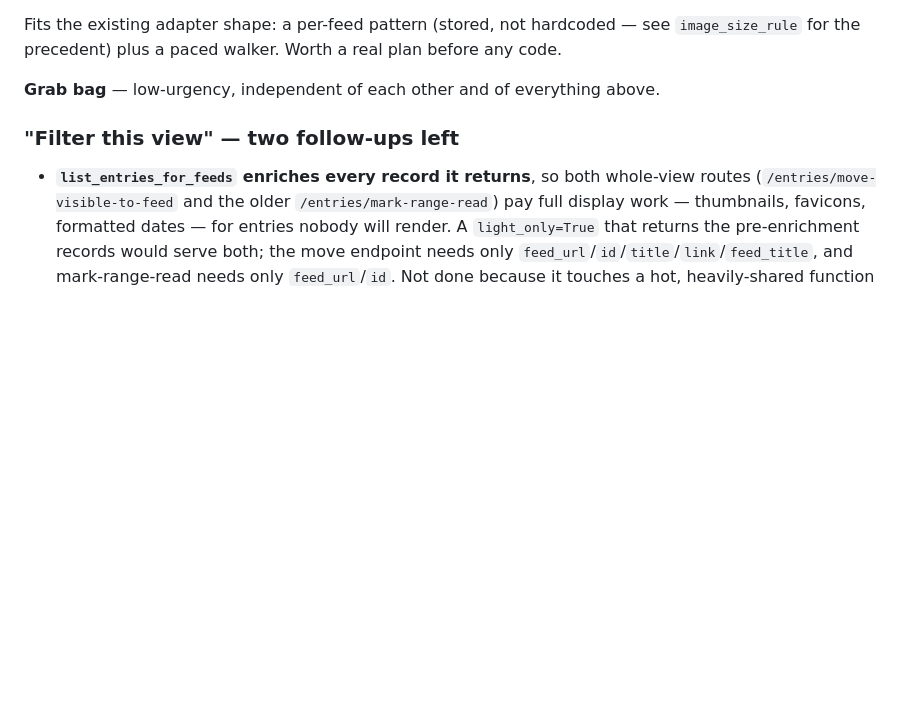
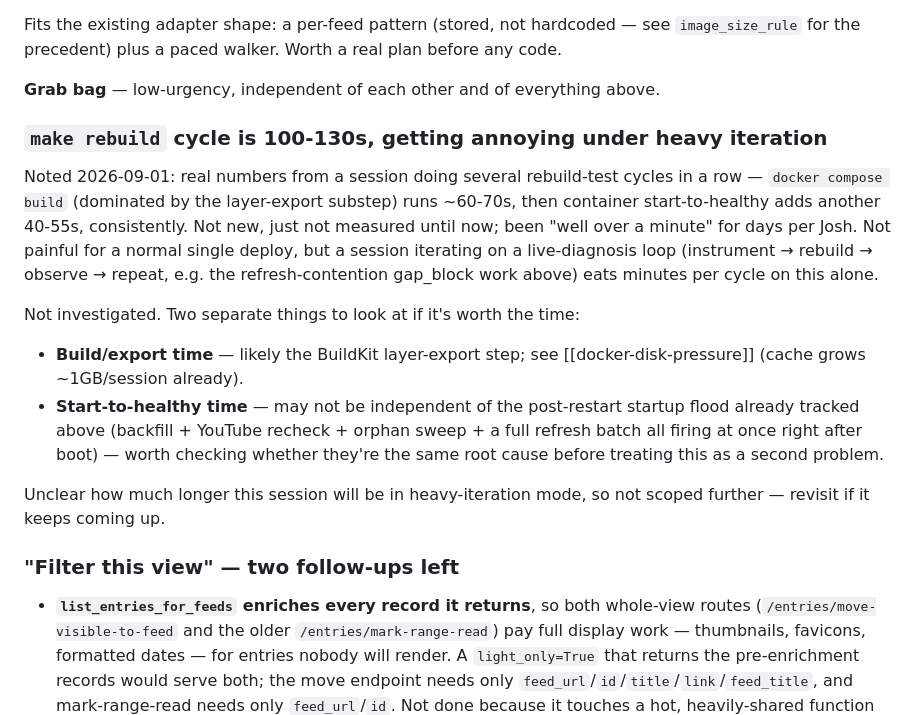
Before and after one commit to joshg253/Lectio, a Markdown page: Plan.md, the part around the change. Drawn GitHub-style; blank space fills up the shorter version.

Commit message:
Note the make rebuild cycle time (100-130s: ~60-70s build/export + 40-55s start-to-healthy) in Plan.md -- annoying under the instrument-rebuild-observe loop this session is running for the refresh-contention work, not investigated yet.
Co-Authored-By: Claude Sonnet 5 <noreply@anthropic.com>

```diff
--- a/Plan.md
+++ b/Plan.md
@@ -744,6 +744,28 @@ before any code.
 
 **Grab bag** — low-urgency, independent of each other and of everything above.
 
+### `make rebuild` cycle is 100-130s, getting annoying under heavy iteration
+
+Noted 2026-09-01: real numbers from a session doing several rebuild-test cycles in a
+row — `docker compose build` (dominated by the layer-export substep) runs ~60-70s,
+then container start-to-healthy adds another 40-55s, consistently. Not new, just
+not measured until now; been "well over a minute" for days per Josh. Not painful
+for a normal single deploy, but a session iterating on a live-diagnosis loop
+(instrument → rebuild → observe → repeat, e.g. the refresh-contention gap_block
+work above) eats minutes per cycle on this alone.
+
+Not investigated. Two separate things to look at if it's worth the time:
+
+- **Build/export time** — likely the BuildKit layer-export step; see
+  [[docker-disk-pressure]] (cache grows ~1GB/session already).
+- **Start-to-healthy time** — may not be independent of the post-restart startup
+  flood already tracked above (backfill + YouTube recheck + orphan sweep + a full
+  refresh batch all firing at once right after boot) — worth checking whether
+  they're the same root cause before treating this as a second problem.
+
+Unclear how much longer this session will be in heavy-iteration mode, so not
+scoped further — revisit if it keeps coming up.
+
 ### "Filter this view" — two follow-ups left
 
 - **`list_entries_for_feeds` enriches every record it returns**, so both
```
